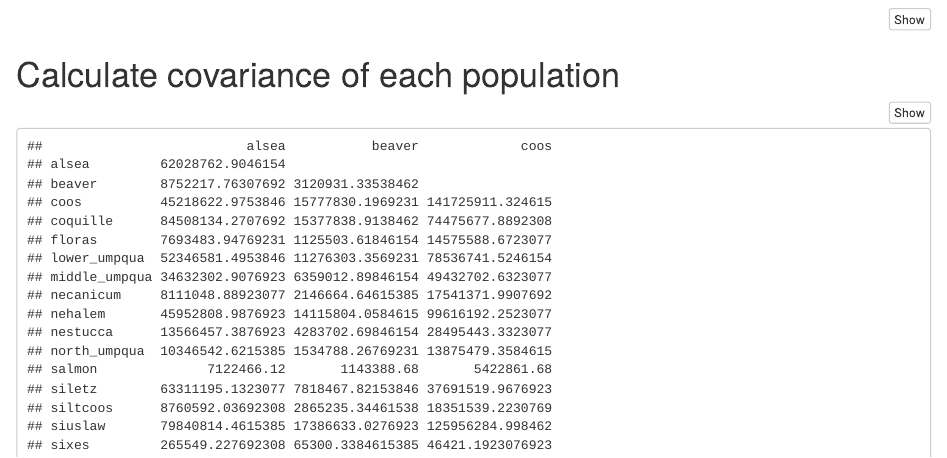
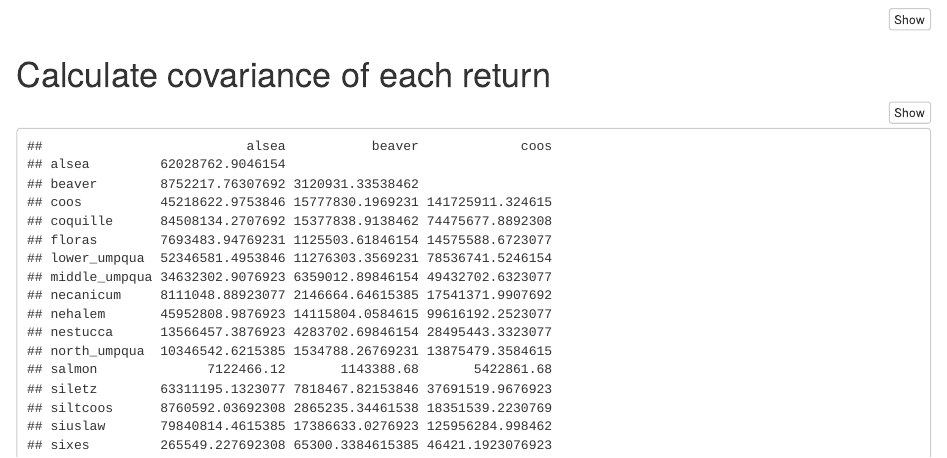
Before and after one commit to aliciacanales/salmon_sisters, an R Markdown document (first_analysis.Rmd): the page in a window 1100 px wide, from 2430 px down. Rendered offline with R 4.5, knitr and Pandoc, with nearby package versions; some code elsewhere in the file could not run offline; column names are cleaned by a stand-in for the janitor package.

Commit message:
calculating covariances for returns

````diff
--- a/first_analysis.Rmd
+++ b/first_analysis.Rmd
@@ -351,7 +351,7 @@ table_df1
 ```
 
 
-# Calculate covariance of each population
+# Calculate covariance of each return
 ```{r, results = TRUE}
 #Calculate covariance
 pop_cov <- cov(coho[2:22])
````
